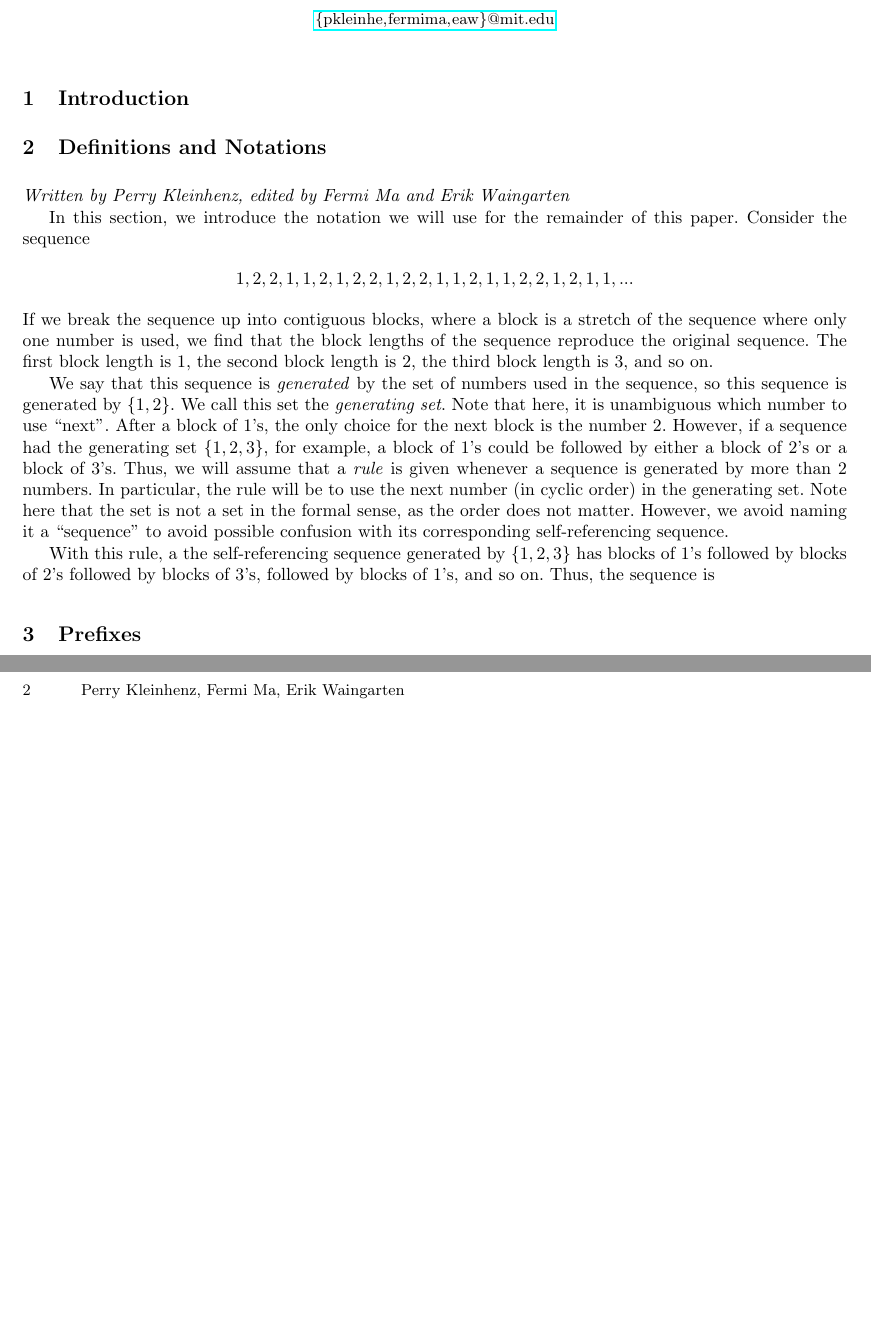
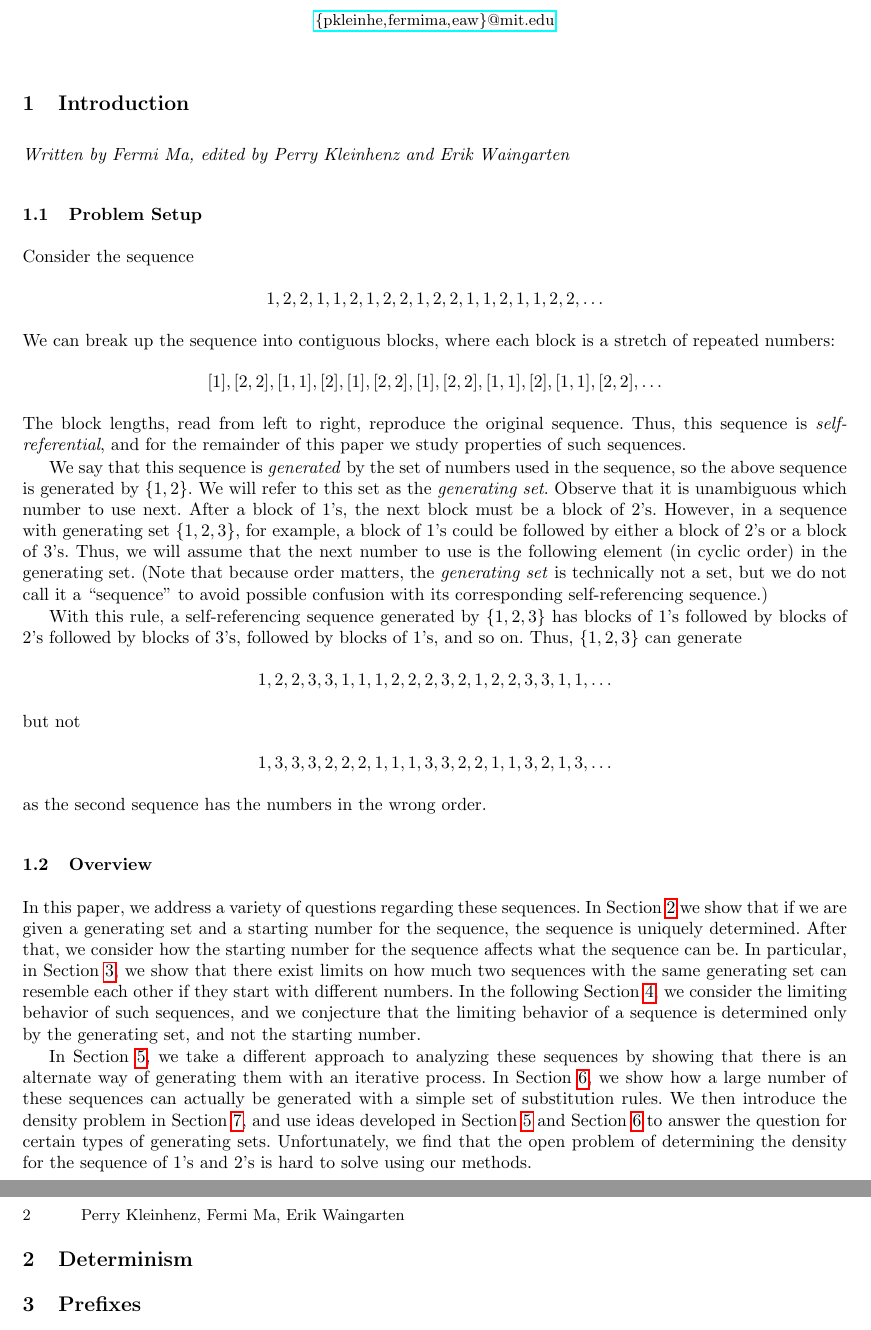
Before and after one commit to pkleinhe/18.821-Sequences, a LaTeX paper (draft.tex): two parts of pages 1 and 2 of 2 before the commit and two parts of pages 1 and 2 of 3 after it, joined at a grey line, cut so that both start at the same text, the shorter picture padded with empty space. Compiled offline with pdfLaTeX.

Commit message:
added a lot more to introduction

```diff
--- a/draft.tex
+++ b/draft.tex
@@ -50,20 +50,38 @@
 
 \section{Introduction}
 
-\section{Definitions and Notations}
+\emph{Written by Fermi Ma, edited by Perry Kleinhenz and Erik Waingarten}
 
-\emph{Written by Perry Kleinhenz, edited by Fermi Ma and Erik Waingarten}
+\subsection{Problem Setup}
+Consider the sequence
+\begin{align*}
+1,2,2,1,1,2,1,2,2,1,2,2,1,1,2,1,1,2,2,\dots
+\end{align*}
+We can break up the sequence into contiguous blocks, where each block is a stretch of repeated numbers:
+\begin{align*}
+[1],[2,2],[1,1],[2],[1],[2,2],[1],[2,2],[1,1],[2],[1,1],[2,2],\dots
+\end{align*}
+The block lengths, read from left to right, reproduce the original sequence. Thus, this sequence is \emph{self-referential}, and for the remainder of this paper we study properties of such sequences.
 
-In this section, we introduce the notation we will use for the remainder of this paper. Consider the sequence
+We say that this sequence is \emph{generated} by the set of numbers used in the sequence, so the above sequence is generated by $\{1,2\}$. We will refer to this set as the \emph{generating set}. Observe that it is unambiguous which number to use next. After a block of 1's, the next block must be a block of 2's. However, in a sequence with generating set $\{1,2,3\}$, for example, a block of 1's could be followed by either a block of 2's or a block of 3's. Thus, we will assume that the next number to use is the following element (in cyclic order) in the generating set. (Note that because order matters, the \emph{generating set} is technically not a set, but we do not call it a ``sequence" to avoid possible confusion with its corresponding self-referencing sequence.)
+
+With this rule, a self-referencing sequence generated by $\{1,2,3\}$ has blocks of 1's followed by blocks of 2's followed by blocks of 3's, followed by blocks of 1's, and so on. Thus, $\{1,2,3\}$ can generate
 \begin{align*}
-1,2,2,1,1,2,1,2,2,1,2,2,1,1,2,1,1,2,2,1,2,1,1,...
+1,2,2,3,3,1,1,1,2,2,2,3,2,1,2,2,3,3,1,1,\dots
 \end{align*}
-If we break the sequence up into contiguous blocks, where a block is a stretch of the sequence where only one number is used, we find that the block lengths of the sequence reproduce the original sequence. The first block length is 1, the second block length is 2, the third block length is 3, and so on.
+but not
+\begin{align*}
+1,3,3,3,2,2,2,1,1,1,3,3,2,2,1,1,3,2,1,3,\dots
+\end{align*}
+as the second sequence has the numbers in the wrong order.
 
-We say that this sequence is \emph{generated} by the set of numbers used in the sequence, so this sequence is generated by $\{1,2\}$. We call this set the \emph{generating set}. Note that here, it is unambiguous which number to use ``next". After a block of 1's, the only choice for the next block is the number 2. However, if a sequence had the generating set $\{1,2,3\}$, for example, a block of 1's could be followed by either a block of 2's or a block of 3's. Thus, we will assume that a \emph{rule} is given whenever a sequence is generated by more than 2 numbers. In particular, the rule will be to use the next number (in cyclic order) in the generating set. Note here that the set is not a set in the formal sense, as the order does not matter. However, we avoid naming it a ``sequence" to avoid possible confusion with its corresponding self-referencing sequence.
+\subsection{Overview}
 
-With this rule, a the self-referencing sequence generated by $\{1,2,3\}$ has blocks of 1's followed by blocks of 2's followed by blocks of 3's, followed by blocks of 1's, and so on. Thus, the sequence is
+In this paper, we address a variety of questions regarding these sequences. In Section~\ref{determinism} we show that if we are given a generating set and a starting number for the sequence, the sequence is uniquely determined. After that, we consider how the starting number for the sequence affects what the sequence can be. In particular, in Section~\ref{prefixes}, we show that there exist limits on how much two sequences with the same generating set can resemble each other if they start with different numbers. In the following Section~\ref{equivalence}, we consider the limiting behavior of such sequences, and we conjecture that the limiting behavior of a sequence is determined only by the generating set, and not the starting number.
 
+In Section~\ref{iterativeprocess}, we take a different approach to analyzing these sequences by showing that there is an alternate way of generating them with an iterative process. In Section~\ref{substitutionrules}, we show how a large number of these sequences can actually be generated with a simple set of substitution rules. We then introduce the density problem in Section~\ref{density}, and use ideas developed in Section~\ref{iterativeprocess} and Section~\ref{substitutionrules} to answer the question for certain types of generating sets. Unfortunately, we find that the open problem of determining the density for the sequence of 1's and 2's is hard to solve using our methods.
 
+\section{Determinism}
+\label{determinism}
 
 \section{Prefixes}
```
Also changed, not shown: draft.pdf, draft.tex (11 more changed lines), 4 other files.
